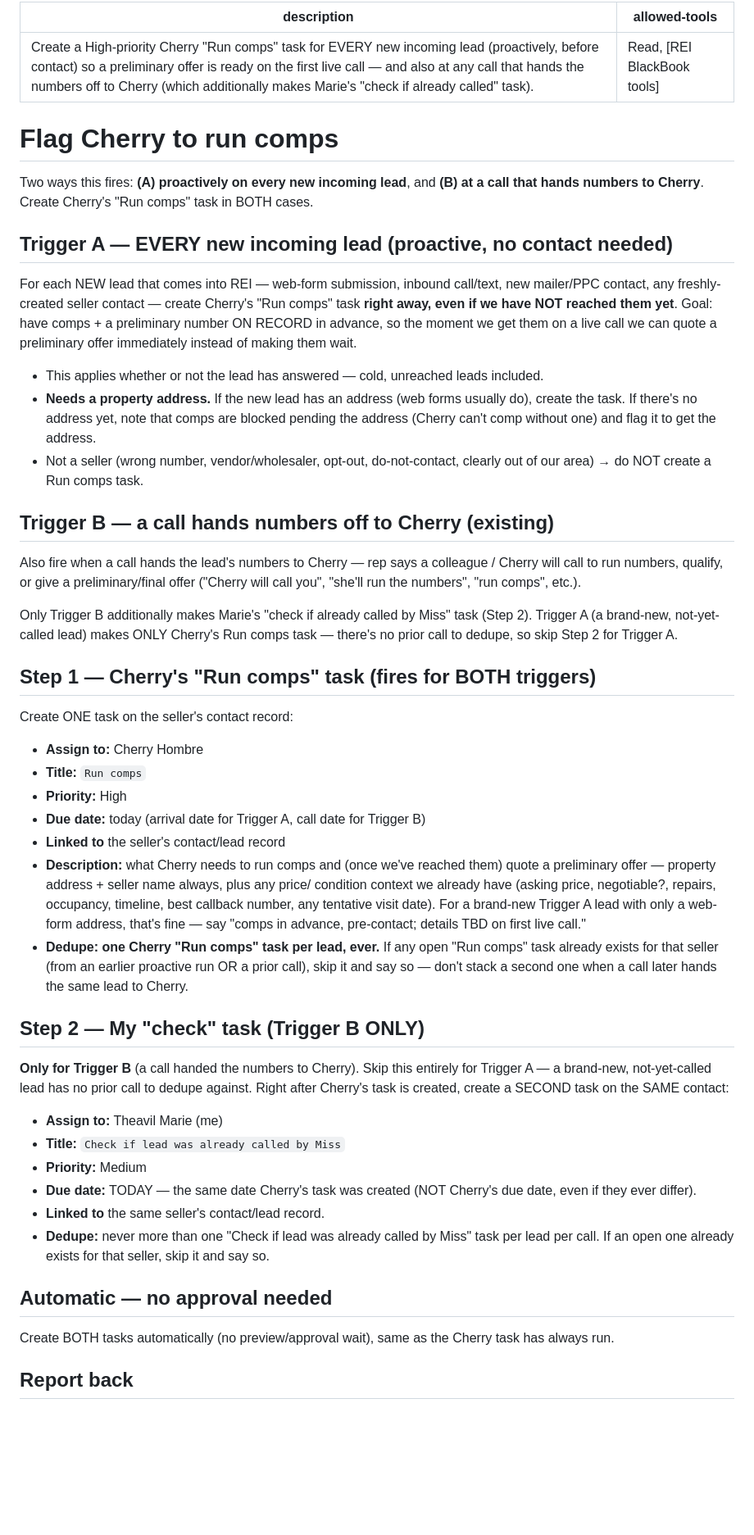
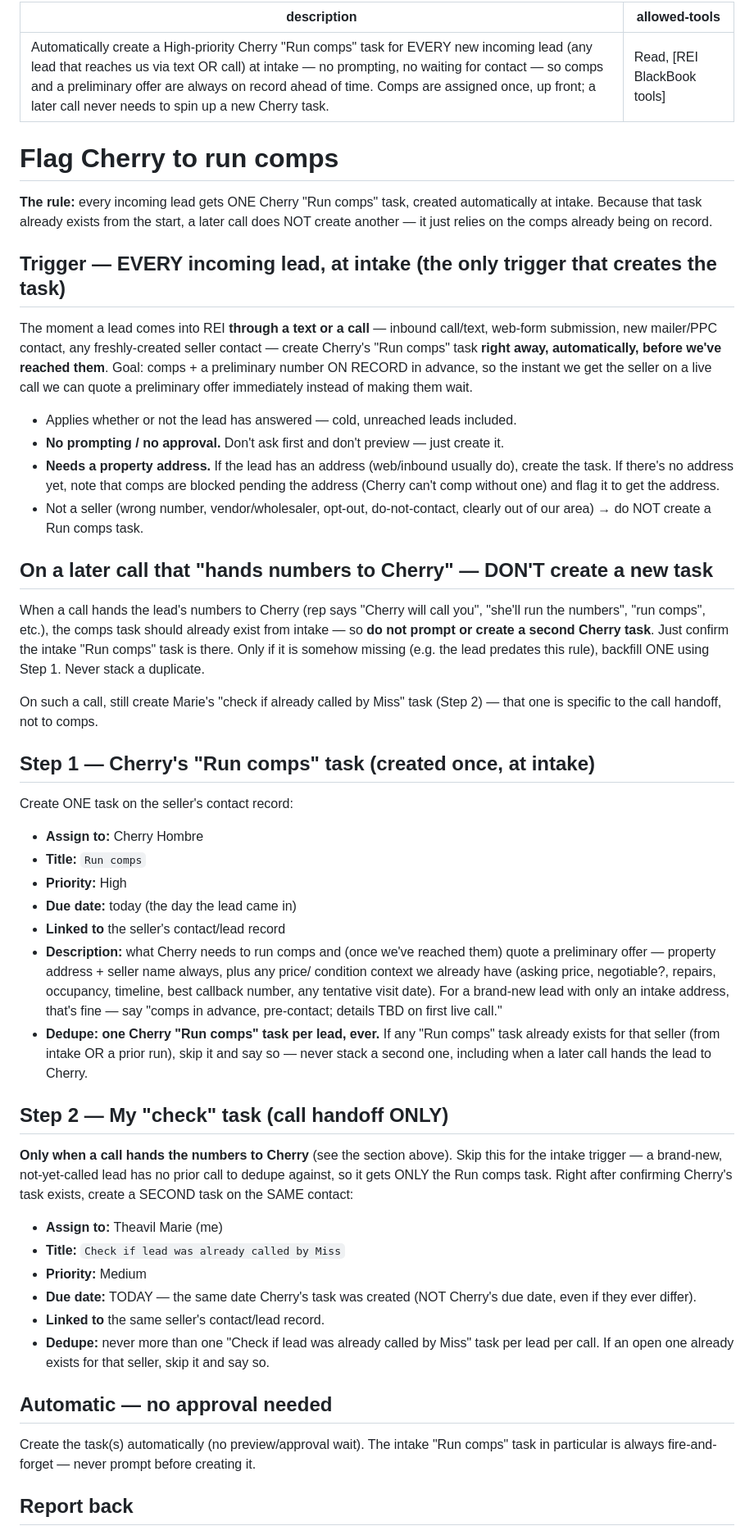
Before and after one commit to JuanDiaz2025/REI-Blackbook-System-Navigation, a Markdown page: .claude/commands/cherry-comps.md, the part around one of its changes. Shown at 82% size. Rendered like a GitHub page; blank space fills up the shorter version.

Commit message:
Make run-comps intake-driven: one auto task per incoming lead
Every incoming lead (via text or call) gets exactly one Cherry 'Run
comps' task created automatically at intake — no prompting, no waiting
for contact — so comps are always on record ahead of time. A later call
that hands numbers to Cherry no longer creates a second task; it relies
on the intake comps task (backfilling only if somehow missing). Marie's
'check if already called' task remains specific to the call handoff.

Co-Authored-By: Claude Opus 4.8 <noreply@anthropic.com>
Claude-Session: https://claude.ai/code/session_01F8JD7L3JGa763Yw9zU6Jia

```diff
--- a/.claude/commands/cherry-comps.md
+++ b/.claude/commands/cherry-comps.md
@@ -1,57 +1,61 @@
 ---
-description: Create a High-priority Cherry "Run comps" task for EVERY new incoming lead (proactively, before contact) so a preliminary offer is ready on the first live call — and also at any call that hands the numbers off to Cherry (which additionally makes Marie's "check if already called" task).
+description: Automatically create a High-priority Cherry "Run comps" task for EVERY new incoming lead (any lead that reaches us via text OR call) at intake — no prompting, no waiting for contact — so comps and a preliminary offer are always on record ahead of time. Comps are assigned once, up front; a later call never needs to spin up a new Cherry task.
 allowed-tools: Read, [REI BlackBook tools]
 ---
 
 # Flag Cherry to run comps
 
-Two ways this fires: **(A) proactively on every new incoming lead**, and **(B) at a
-call that hands numbers to Cherry**. Create Cherry's "Run comps" task in BOTH cases.
+**The rule:** every incoming lead gets ONE Cherry "Run comps" task, created
+automatically at intake. Because that task already exists from the start, a later
+call does NOT create another — it just relies on the comps already being on record.
 
-## Trigger A — EVERY new incoming lead (proactive, no contact needed)
-For each NEW lead that comes into REI — web-form submission, inbound call/text, new
-mailer/PPC contact, any freshly-created seller contact — create Cherry's "Run comps"
-task **right away, even if we have NOT reached them yet**. Goal: have comps + a
-preliminary number ON RECORD in advance, so the moment we get them on a live call we
-can quote a preliminary offer immediately instead of making them wait.
-- This applies whether or not the lead has answered — cold, unreached leads included.
-- **Needs a property address.** If the new lead has an address (web forms usually
-  do), create the task. If there's no address yet, note that comps are blocked
-  pending the address (Cherry can't comp without one) and flag it to get the address.
+## Trigger — EVERY incoming lead, at intake (the only trigger that creates the task)
+The moment a lead comes into REI **through a text or a call** — inbound call/text,
+web-form submission, new mailer/PPC contact, any freshly-created seller contact —
+create Cherry's "Run comps" task **right away, automatically, before we've reached
+them**. Goal: comps + a preliminary number ON RECORD in advance, so the instant we
+get the seller on a live call we can quote a preliminary offer immediately instead
+of making them wait.
+- Applies whether or not the lead has answered — cold, unreached leads included.
+- **No prompting / no approval.** Don't ask first and don't preview — just create it.
+- **Needs a property address.** If the lead has an address (web/inbound usually do),
+  create the task. If there's no address yet, note that comps are blocked pending the
+  address (Cherry can't comp without one) and flag it to get the address.
 - Not a seller (wrong number, vendor/wholesaler, opt-out, do-not-contact, clearly
   out of our area) → do NOT create a Run comps task.
 
-## Trigger B — a call hands numbers off to Cherry (existing)
-Also fire when a call hands the lead's numbers to Cherry — rep says a colleague /
-Cherry will call to run numbers, qualify, or give a preliminary/final offer
-("Cherry will call you", "she'll run the numbers", "run comps", etc.).
+## On a later call that "hands numbers to Cherry" — DON'T create a new task
+When a call hands the lead's numbers to Cherry (rep says "Cherry will call you",
+"she'll run the numbers", "run comps", etc.), the comps task should already exist
+from intake — so **do not prompt or create a second Cherry task**. Just confirm the
+intake "Run comps" task is there. Only if it is somehow missing (e.g. the lead
+predates this rule), backfill ONE using Step 1. Never stack a duplicate.
 
-Only Trigger B additionally makes Marie's "check if already called by Miss" task
-(Step 2). Trigger A (a brand-new, not-yet-called lead) makes ONLY Cherry's Run comps
-task — there's no prior call to dedupe, so skip Step 2 for Trigger A.
+On such a call, still create Marie's "check if already called by Miss" task (Step 2)
+— that one is specific to the call handoff, not to comps.
 
-## Step 1 — Cherry's "Run comps" task  (fires for BOTH triggers)
+## Step 1 — Cherry's "Run comps" task  (created once, at intake)
 Create ONE task on the seller's contact record:
 - **Assign to:** Cherry Hombre
 - **Title:** `Run comps`
 - **Priority:** High
-- **Due date:** today (arrival date for Trigger A, call date for Trigger B)
+- **Due date:** today (the day the lead came in)
 - **Linked to** the seller's contact/lead record
 - **Description:** what Cherry needs to run comps and (once we've reached them) quote
   a preliminary offer — property address + seller name always, plus any price/
   condition context we already have (asking price, negotiable?, repairs, occupancy,
-  timeline, best callback number, any tentative visit date). For a brand-new
-  Trigger A lead with only a web-form address, that's fine — say "comps in advance,
-  pre-contact; details TBD on first live call."
-- **Dedupe: one Cherry "Run comps" task per lead, ever.** If any open "Run comps"
-  task already exists for that seller (from an earlier proactive run OR a prior
-  call), skip it and say so — don't stack a second one when a call later hands the
-  same lead to Cherry.
+  timeline, best callback number, any tentative visit date). For a brand-new lead
+  with only an intake address, that's fine — say "comps in advance, pre-contact;
+  details TBD on first live call."
+- **Dedupe: one Cherry "Run comps" task per lead, ever.** If any "Run comps" task
+  already exists for that seller (from intake OR a prior run), skip it and say so —
+  never stack a second one, including when a later call hands the lead to Cherry.
 
-## Step 2 — My "check" task  (Trigger B ONLY)
-**Only for Trigger B** (a call handed the numbers to Cherry). Skip this entirely for
-Trigger A — a brand-new, not-yet-called lead has no prior call to dedupe against.
-Right after Cherry's task is created, create a SECOND task on the SAME contact:
+## Step 2 — My "check" task  (call handoff ONLY)
+**Only when a call hands the numbers to Cherry** (see the section above). Skip this
+for the intake trigger — a brand-new, not-yet-called lead has no prior call to
+dedupe against, so it gets ONLY the Run comps task.
+Right after confirming Cherry's task exists, create a SECOND task on the SAME contact:
 - **Assign to:** Theavil Marie (me)
 - **Title:** `Check if lead was already called by Miss`
 - **Priority:** Medium
@@ -63,7 +67,7 @@ Right after Cherry's task is created, create a SECOND task on the SAME contact:
   say so.
 
 ## Automatic — no approval needed
-Create BOTH tasks automatically (no preview/approval wait), same as the Cherry
-task has always run.
+Create the task(s) automatically (no preview/approval wait). The intake "Run comps"
+task in particular is always fire-and-forget — never prompt before creating it.
 
 ## Report back
```
Also changed, not shown: other parts of .claude/commands/cherry-comps.md (+7 -7 lines).
